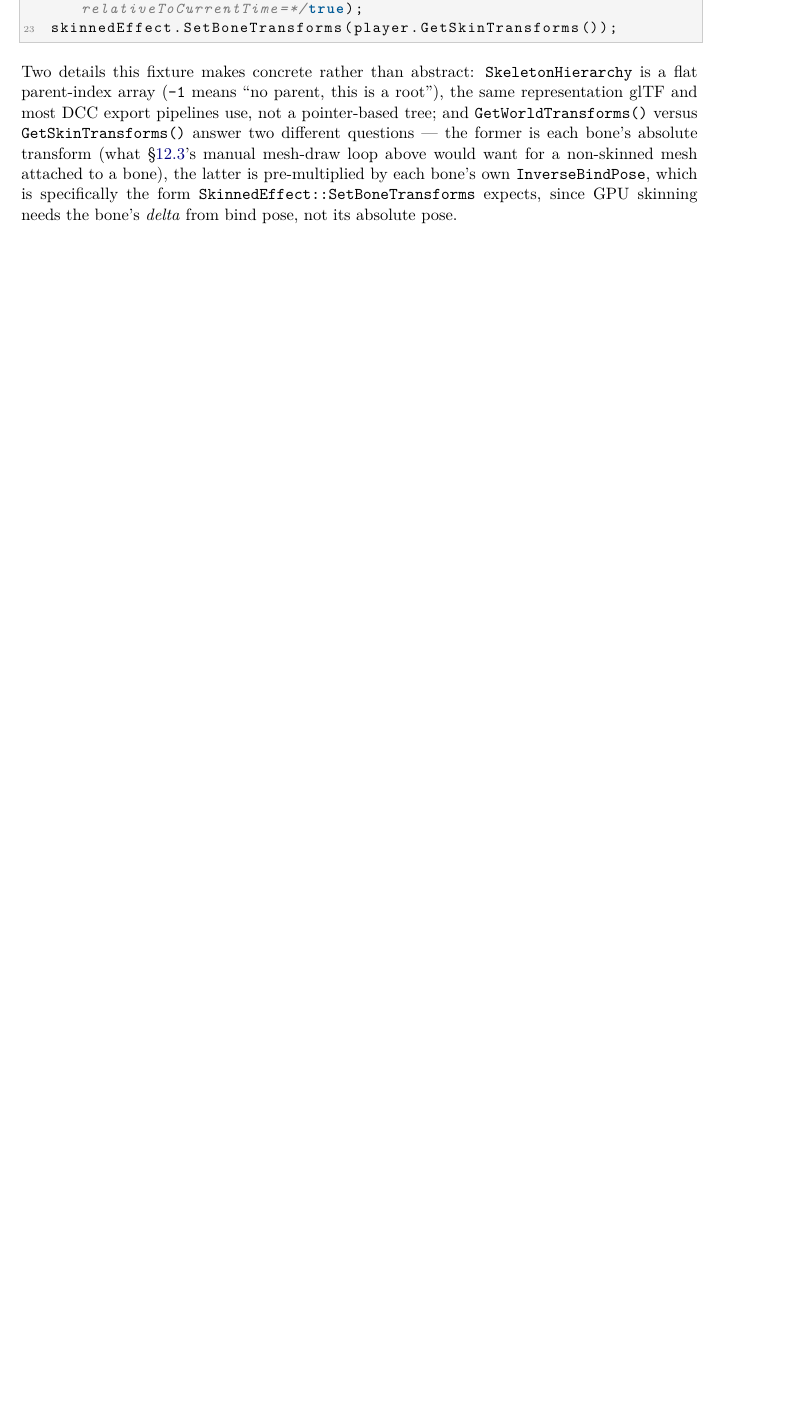
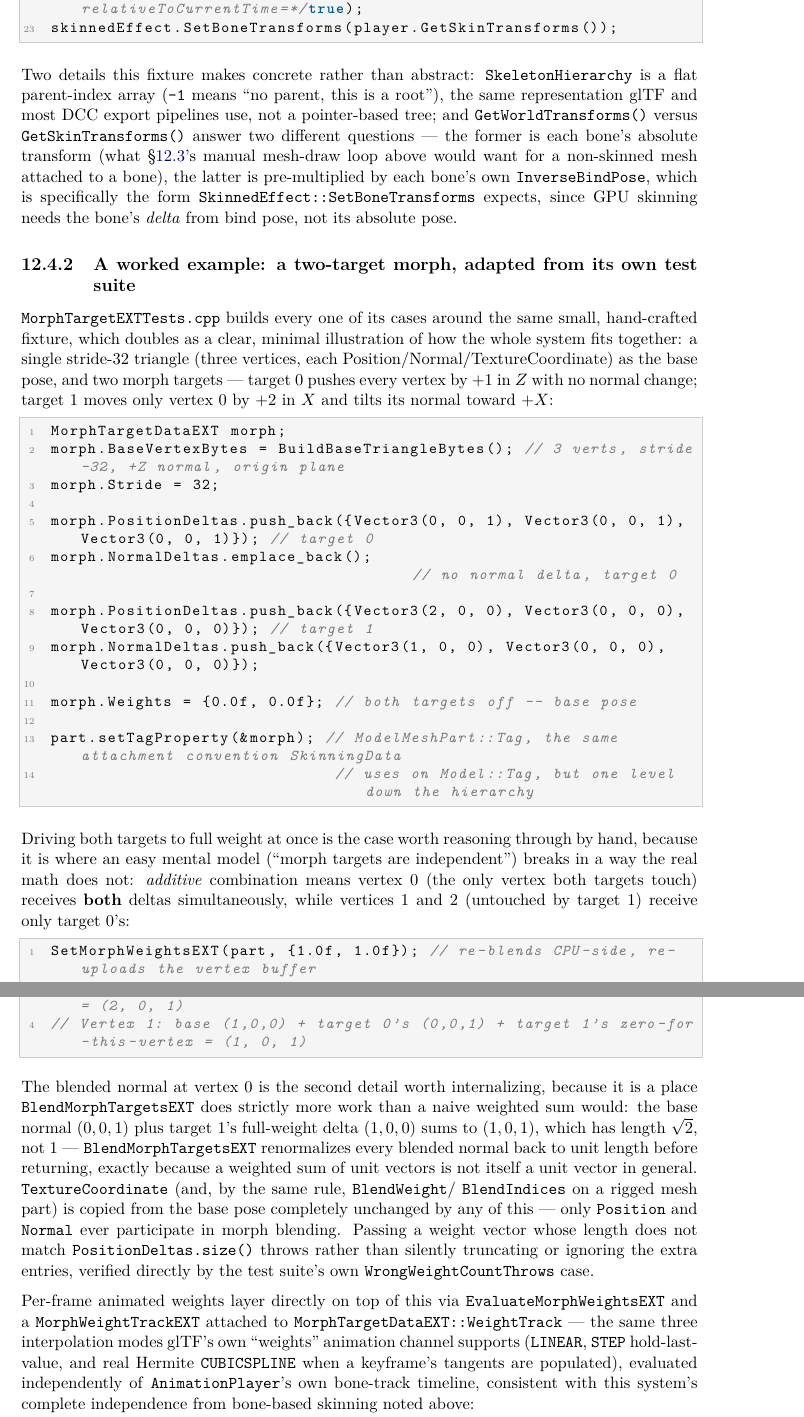
Before and after one commit to openeggbert/cna-bible, a LaTeX thesis (latex/book/main.tex, which reads latex/book/chapters/part3-graphics-core/ch12-models-meshes.tex): part of page 128 of 331 before the commit and two parts of pages 128 and 129 of 333 after it, the two joined at a grey line, cut so that both start at the same text, the shorter picture padded with empty space. Compiled offline with pdfLaTeX.

Commit message:
Chapter 12 (Models and Meshes): depth pass — MorphTargetEXT worked example from real test fixture

```diff
--- a/latex/book/chapters/part3-graphics-core/ch12-models-meshes.tex
+++ b/latex/book/chapters/part3-graphics-core/ch12-models-meshes.tex
@@ -179,6 +179,68 @@ is pre-multiplied by each bone's own \texttt{InverseBindPose}, which is specific
 \cnaclass{SkinnedEffect::SetBoneTransforms} expects, since GPU skinning needs the bone's
 \emph{delta} from bind pose, not its absolute pose.
 
+\subsection{A worked example: a two-target morph, adapted from its own test suite}
+
+\texttt{MorphTargetEXTTests.cpp} builds every one of its cases around the same small,
+hand-crafted fixture, which doubles as a clear, minimal illustration of how the whole system
+fits together: a single stride-32 triangle (three vertices, each Position/Normal/TextureCoordinate)
+as the base pose, and two morph targets --- target~0 pushes every vertex by $+1$ in $Z$ with no
+normal change; target~1 moves only vertex~0 by $+2$ in $X$ and tilts its normal toward $+X$:
+
+\begin{lstlisting}
+MorphTargetDataEXT morph;
+morph.BaseVertexBytes = BuildBaseTriangleBytes(); // 3 verts, stride-32, +Z normal, origin plane
+morph.Stride = 32;
+
+morph.PositionDeltas.push_back({Vector3(0, 0, 1), Vector3(0, 0, 1), Vector3(0, 0, 1)}); // target 0
+morph.NormalDeltas.emplace_back();                                    // no normal delta, target 0
+
+morph.PositionDeltas.push_back({Vector3(2, 0, 0), Vector3(0, 0, 0), Vector3(0, 0, 0)}); // target 1
+morph.NormalDeltas.push_back({Vector3(1, 0, 0), Vector3(0, 0, 0), Vector3(0, 0, 0)});
+
+morph.Weights = {0.0f, 0.0f}; // both targets off -- base pose
+
+part.setTagProperty(&morph); // ModelMeshPart::Tag, the same attachment convention SkinningData
+                              // uses on Model::Tag, but one level down the hierarchy
+\end{lstlisting}
+
+Driving both targets to full weight at once is the case worth reasoning through by hand, because
+it is where an easy mental model (``morph targets are independent'') breaks in a way the real
+math does not: \emph{additive} combination means vertex~0 (the only vertex both targets touch)
+receives \textbf{both} deltas simultaneously, while vertices~1 and~2 (untouched by target~1)
+receive only target~0's:
+
+\begin{lstlisting}
+SetMorphWeightsEXT(part, {1.0f, 1.0f}); // re-blends CPU-side, re-uploads the vertex buffer
+
+// Vertex 0: base (0,0,0) + target 0's (0,0,1) + target 1's (2,0,0) = (2, 0, 1)
+// Vertex 1: base (1,0,0) + target 0's (0,0,1) + target 1's zero-for-this-vertex = (1, 0, 1)
+\end{lstlisting}
+
+The blended normal at vertex~0 is the second detail worth internalizing, because it is a place
+\texttt{BlendMorphTargetsEXT} does strictly more work than a naive weighted sum would: the base
+normal $(0,0,1)$ plus target~1's full-weight delta $(1,0,0)$ sums to $(1,0,1)$, which has length
+$\sqrt{2}$, not~1 --- \cnaclass{BlendMorphTargetsEXT} renormalizes every blended normal back to
+unit length before returning, exactly because a weighted sum of unit vectors is not itself a
+unit vector in general. \texttt{TextureCoordinate} (and, by the same rule, \texttt{BlendWeight}/
+\texttt{BlendIndices} on a rigged mesh part) is copied from the base pose completely unchanged
+by any of this --- only \texttt{Position} and \texttt{Normal} ever participate in morph blending.
+Passing a weight vector whose length does not match \texttt{PositionDeltas.size()} throws rather
+than silently truncating or ignoring the extra entries, verified directly by the test suite's
+own \texttt{WrongWeightCountThrows} case.
+
+Per-frame animated weights layer directly on top of this via \texttt{EvaluateMorphWeightsEXT}
+and a \texttt{MorphWeightTrackEXT} attached to \texttt{MorphTargetDataEXT::WeightTrack} --- the
+same three interpolation modes glTF's own ``weights'' animation channel supports (\texttt{LINEAR},
+\texttt{STEP} hold-last-value, and real Hermite \texttt{CUBICSPLINE} when a keyframe's tangents
+are populated), evaluated independently of \cnaclass{AnimationPlayer}'s own bone-track timeline,
+consistent with this system's complete independence from bone-based skinning noted above:
+
+\begin{lstlisting}
+const auto weights = EvaluateMorphWeightsEXT(morph.WeightTrack, animationTimeSeconds);
+SetMorphWeightsEXT(part, weights);
+\end{lstlisting}
+
 \section{Collections, uniformly}
 
 \cnaclass{ModelBoneCollection}, \cnaclass{ModelMeshCollection},
```
Also changed, not shown: PLAN.md (+1 -1 lines).
